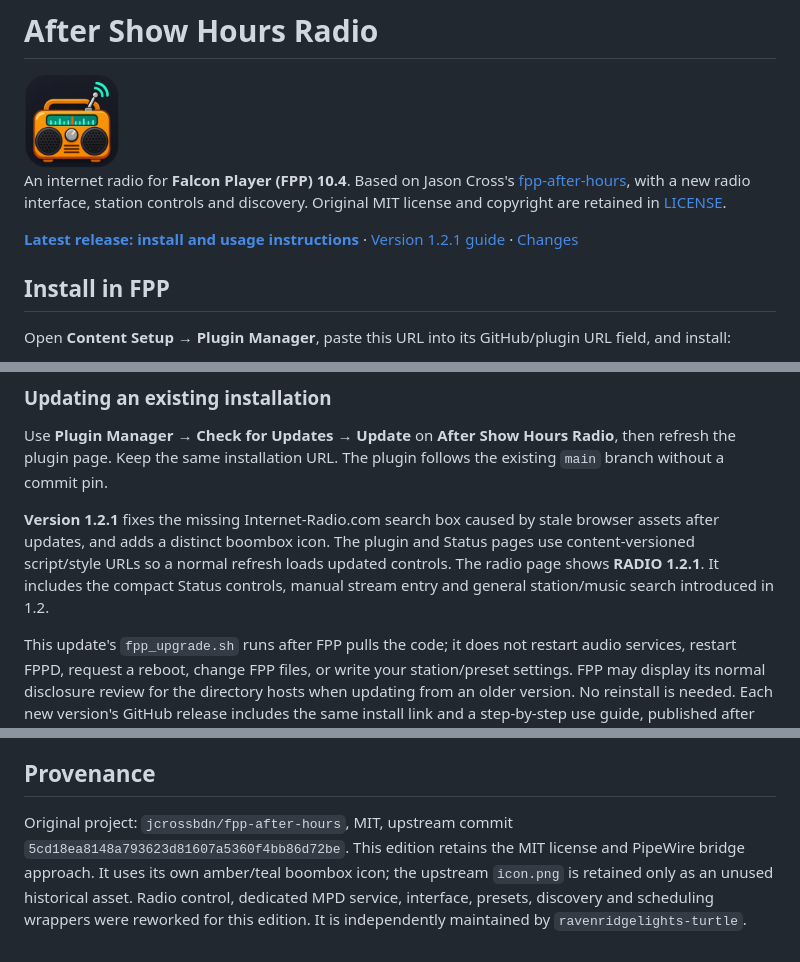
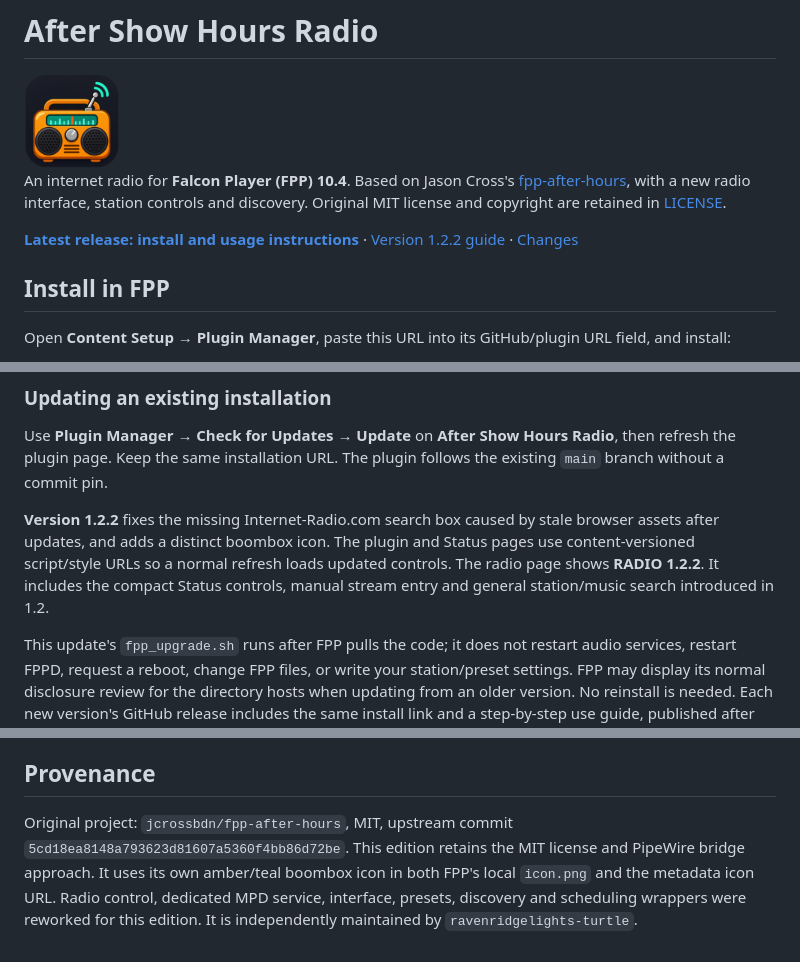
Before and after one commit to ravenridgelights-turtle/After-Show-Hours-Radio, a Markdown page: README.md, 3 parts joined by grey strips. Rendered like a GitHub page.

Commit message:
Use new local FPP icon and publish complete 1.2.2 install and use guide

```diff
--- a/README.md
+++ b/README.md
@@ -4,7 +4,7 @@
 
 An internet radio for **Falcon Player (FPP) 10.4**. Based on Jason Cross's [fpp-after-hours](https://github.com/jcrossbdn/fpp-after-hours), with a new radio interface, station controls and discovery. Original MIT license and copyright are retained in [LICENSE](LICENSE).
 
-**[Latest release: install and usage instructions](https://github.com/ravenridgelights-turtle/After-Show-Hours-Radio/releases/latest)** · [Version 1.2.1 guide](docs/releases/v1.2.1.md) · [Changes](CHANGELOG.md)
+**[Latest release: install and usage instructions](https://github.com/ravenridgelights-turtle/After-Show-Hours-Radio/releases/latest)** · [Version 1.2.2 guide](docs/releases/v1.2.2.md) · [Changes](CHANGELOG.md)
 
 ## Install in FPP
 
@@ -28,7 +28,7 @@ If the URL field is hidden, switch FPP's UI level to Developer. You can return t
 
 Use **Plugin Manager → Check for Updates → Update** on **After Show Hours Radio**, then refresh the plugin page. Keep the same installation URL. The plugin follows the existing `main` branch without a commit pin.
 
-**Version 1.2.1** fixes the missing Internet-Radio.com search box caused by stale browser assets after updates, and adds a distinct boombox icon. The plugin and Status pages use content-versioned script/style URLs so a normal refresh loads updated controls. The radio page shows **RADIO 1.2.1**. It includes the compact Status controls, manual stream entry and general station/music search introduced in 1.2.
+**Version 1.2.2** fixes the missing Internet-Radio.com search box caused by stale browser assets after updates, and adds a distinct boombox icon. The plugin and Status pages use content-versioned script/style URLs so a normal refresh loads updated controls. The radio page shows **RADIO 1.2.2**. It includes the compact Status controls, manual stream entry and general station/music search introduced in 1.2.
 
 This update's `fpp_upgrade.sh` runs after FPP pulls the code; it does not restart audio services, restart FPPD, request a reboot, change FPP files, or write your station/preset settings. FPP may display its normal disclosure review for the directory hosts when updating from an older version. No reinstall is needed. Each new version's GitHub release includes the same install link and a step-by-step use guide, published after automated checks pass.
 
@@ -166,4 +166,4 @@ Set `CHROMIUM_PATH` to use a system Chromium. Set `UI_SCREENSHOT_DIR` to choose
 
 ## Provenance
 
-Original project: `jcrossbdn/fpp-after-hours`, MIT, upstream commit `5cd18ea8148a793623d81607a5360f4bb86d72be`. This edition retains the MIT license and PipeWire bridge approach. It uses its own amber/teal boombox icon; the upstream `icon.png` is retained only as an unused historical asset. Radio control, dedicated MPD service, interface, presets, discovery and scheduling wrappers were reworked for this edition. It is independently maintained by `ravenridgelights-turtle`.
+Original project: `jcrossbdn/fpp-after-hours`, MIT, upstream commit `5cd18ea8148a793623d81607a5360f4bb86d72be`. This edition retains the MIT license and PipeWire bridge approach. It uses its own amber/teal boombox icon in both FPP's local `icon.png` and the metadata icon URL. Radio control, dedicated MPD service, interface, presets, discovery and scheduling wrappers were reworked for this edition. It is independently maintained by `ravenridgelights-turtle`.
```
Also changed, not shown: CHANGELOG.md (+5 -0 lines), docs/releases/v1.2.2.md (added, +104 -0 lines), icon.png, 3 other files.
